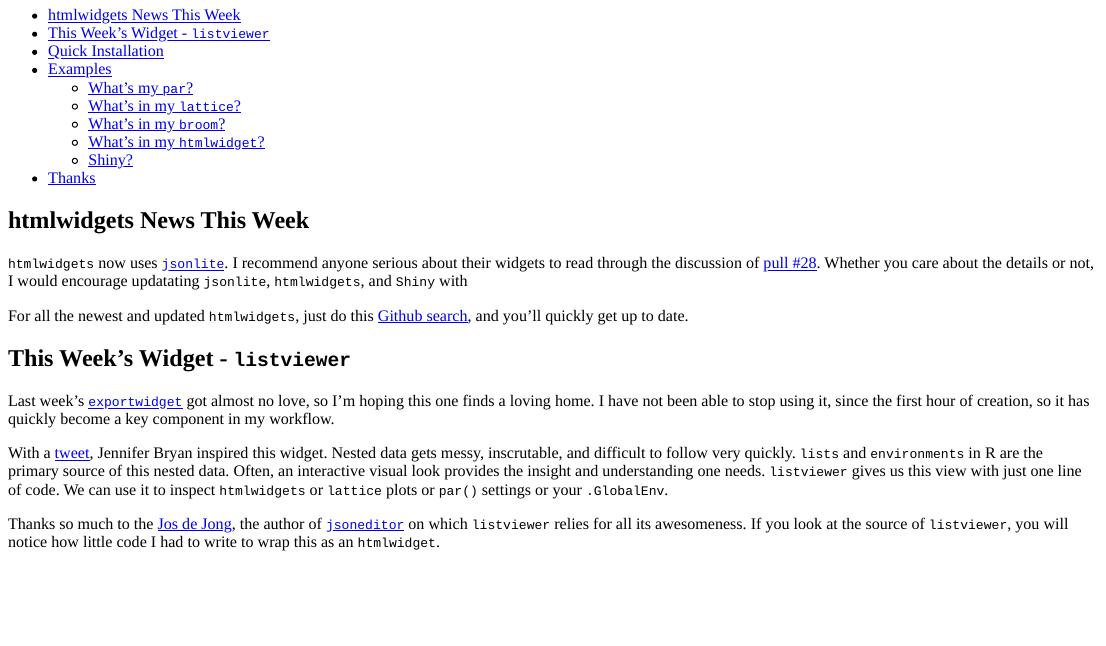
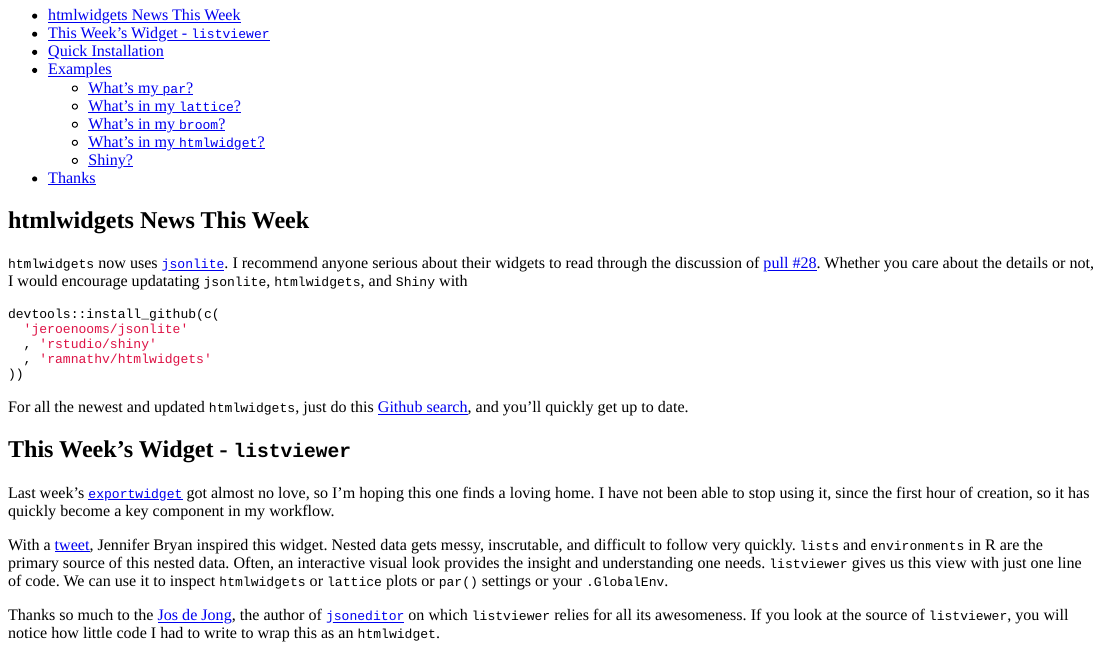
Before and after one commit to timelyportfolio/buildingwidgets, an R Markdown document (week15/index.Rmd): the page in a window 1100 px wide, from 110 px down. Rendered offline with R 4.5, knitr and Pandoc, with nearby package versions; some code elsewhere in the file could not run offline.

Commit message:
add code to update jsonlite, shiny, and htmlwidgets

````diff
--- a/week15/index.Rmd
+++ b/week15/index.Rmd
@@ -26,8 +26,12 @@
 
 `htmlwidgets` now uses [`jsonlite`](https://github.com/jeroenooms/jsonlite).  I recommend anyone serious about their widgets to read through the discussion of [pull #28](https://github.com/ramnathv/htmlwidgets/pull/28).  Whether you care about the details or not, I would encourage updatating `jsonlite`, `htmlwidgets`, and `Shiny` with
 
-```{r}
-
+```{r eval=F, echo=T}
+devtools::install_github(c(
+  'jeroenooms/jsonlite'
+  , 'rstudio/shiny'
+  , 'ramnathv/htmlwidgets'
+))
 ```
 
 For all the newest and updated `htmlwidgets`, just do this [Github search](https://github.com/search?o=desc&q=htmlwidgets&s=indexed&type=Code), and you'll quickly get up to date.
````
Also changed, not shown: week15/example01.html, week15/example02.html, week15/example03.html, week15/example04.html, week15/index.html.
